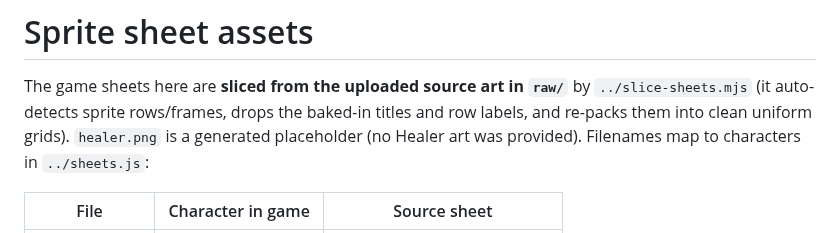
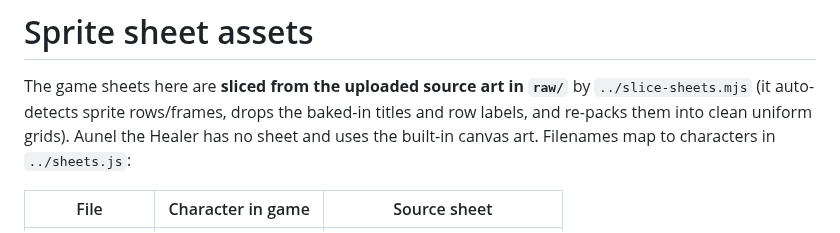
Before and after one commit to haru7821/Dep, a Markdown page: assets/README.md, the part around the change. GitHub-like rendering.

```diff
--- a/assets/README.md
+++ b/assets/README.md
@@ -2,8 +2,8 @@
 
 The game sheets here are **sliced from the uploaded source art in `raw/`** by
 `../slice-sheets.mjs` (it auto-detects sprite rows/frames, drops the baked-in
-titles and row labels, and re-packs them into clean uniform grids). `healer.png`
-is a generated placeholder (no Healer art was provided). Filenames map to
+titles and row labels, and re-packs them into clean uniform grids). Aunel the
+Healer has no sheet and uses the built-in canvas art. Filenames map to
 characters in `../sheets.js`:
 
 | File | Character in game | Source sheet |
```
Also changed, not shown: README.md (+4 -3 lines), assets/healer.png (deleted), screenshot-boss.png, screenshot.png, 3 other files.
